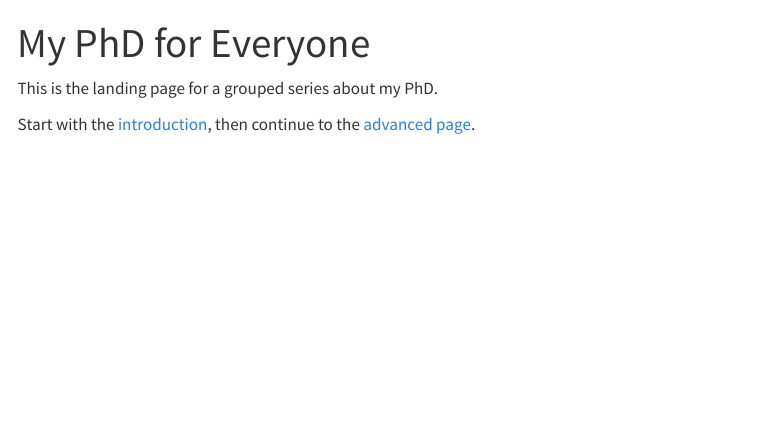
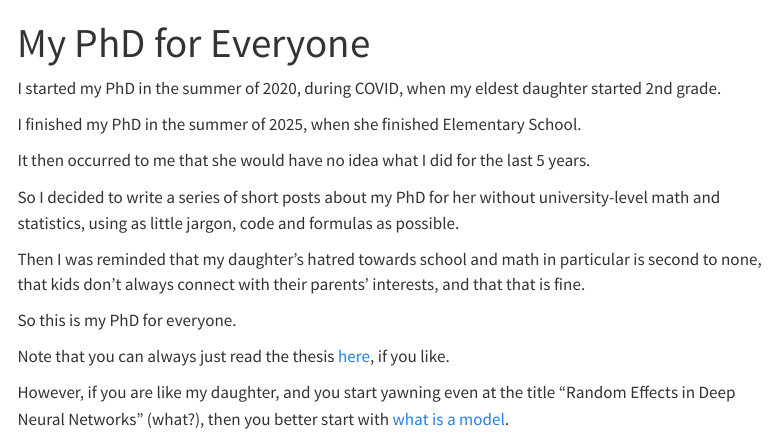
Before and after one commit to gsimchoni/gsimchoni.github.io, a Quarto document (phd/index.qmd): the page in a window 1100 px wide, from its top. Rendered offline with R 4.5, knitr and Pandoc in place of Quarto, with nearby package versions; menus at the side of the page are left out.

Commit message:
Start talking about phd

```diff
--- a/phd/index.qmd
+++ b/phd/index.qmd
@@ -2,7 +2,18 @@
 title: "My PhD for Everyone"
 ---
 
-This is the landing page for a grouped series about my PhD.
+I started my PhD in the summer of 2020, during COVID, when my eldest daughter started 2nd grade.
 
-Start with the [introduction](introduction.qmd), then continue to the
-[advanced page](advanced.qmd).
+I finished my PhD in the summer of 2025, when she finished Elementary School.
+
+It then occurred to me that she would have no idea what I did for the last 5 years.
+
+So I decided to write a series of short posts about my PhD for her without university-level math and statistics, using as little jargon, code and formulas as possible.
+
+Then I was reminded that my daughter's hatred towards school and math in particular is second to none, that kids don't always connect with their parents' interests, and that that is fine.
+
+So this is my PhD for everyone.
+
+Note that you can always just read the thesis [here](../index.qmd), if you like.
+
+However, if you are like my daughter, and you start yawning even at the title "Random Effects in Deep Neural Networks" (what?), then you better start with [what is a model](introduction.qmd).
```
